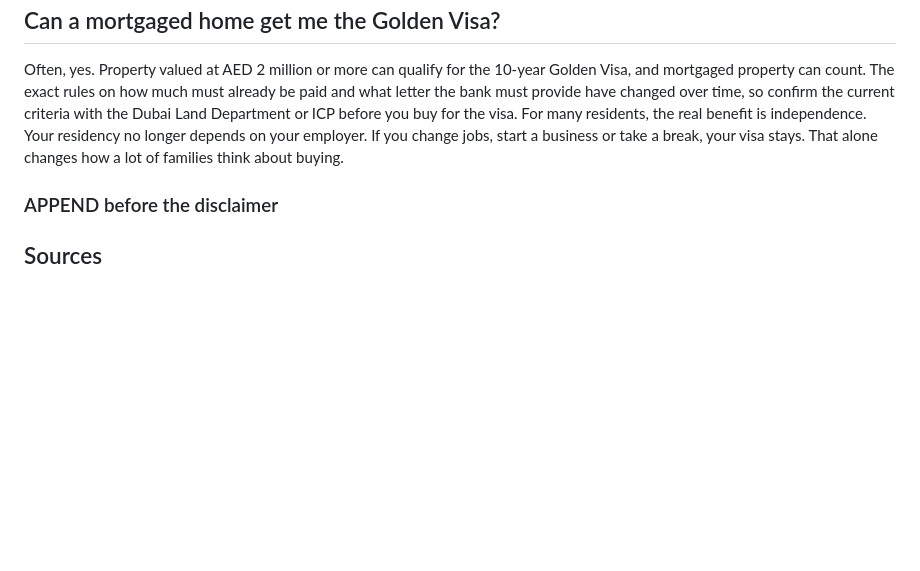
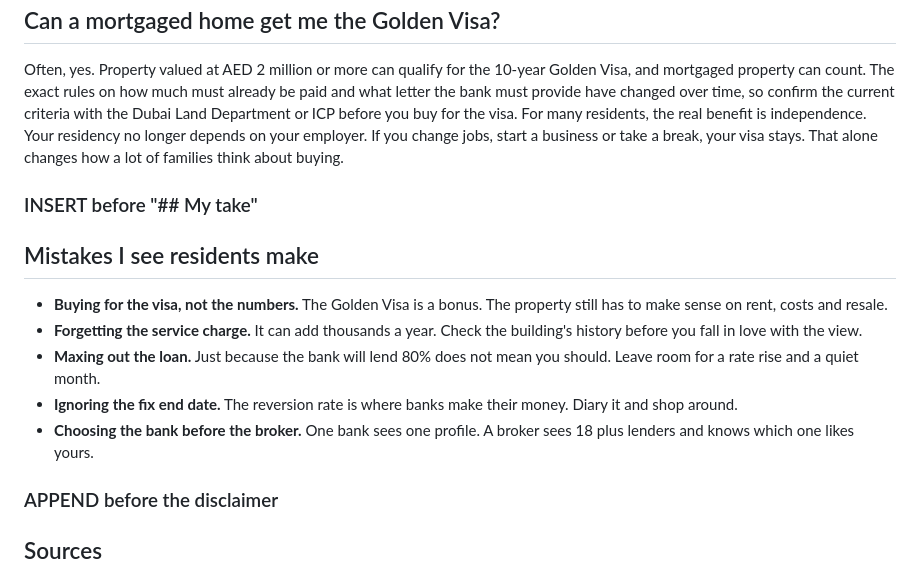
Before and after one commit to jamaljdxb/-jamal-akim-website-, a Markdown page: drafts/seo-pack/mortgage-additions.md, the part around the change. Drawn GitHub-style; blank space fills up the shorter version.

```diff
--- a/drafts/seo-pack/mortgage-additions.md
+++ b/drafts/seo-pack/mortgage-additions.md
@@ -141,6 +141,14 @@ Business owners get mortgages here every day. The bank just needs more proof.
 Often, yes. Property valued at AED 2 million or more can qualify for the 10-year Golden Visa, and mortgaged property can count. The exact rules on how much must already be paid and what letter the bank must provide have changed over time, so confirm the current criteria with the Dubai Land Department or ICP before you buy for the visa.
 For many residents, the real benefit is independence. Your residency no longer depends on your employer. If you change jobs, start a business or take a break, your visa stays. That alone changes how a lot of families think about buying.
 
+### INSERT before "## My take"
+## Mistakes I see residents make
+- **Buying for the visa, not the numbers.** The Golden Visa is a bonus. The property still has to make sense on rent, costs and resale.
+- **Forgetting the service charge.** It can add thousands a year. Check the building's history before you fall in love with the view.
+- **Maxing out the loan.** Just because the bank will lend 80% does not mean you should. Leave room for a rate rise and a quiet month.
+- **Ignoring the fix end date.** The reversion rate is where banks make their money. Diary it and shop around.
+- **Choosing the bank before the broker.** One bank sees one profile. A broker sees 18 plus lenders and knows which one likes yours.
+
 ### APPEND before the disclaimer
 ## Sources
 - Central Bank of the UAE mortgage limits as summarised by UAE lenders and comparison sites (2026).
```
Also changed, not shown: drafts/branded-residences/abu-dhabi-vs-miami-branded-residences-2026.md (+17 -0 lines), drafts/mortgages/03-resident-mortgage-dubai-2026.md (+7 -0 lines).
